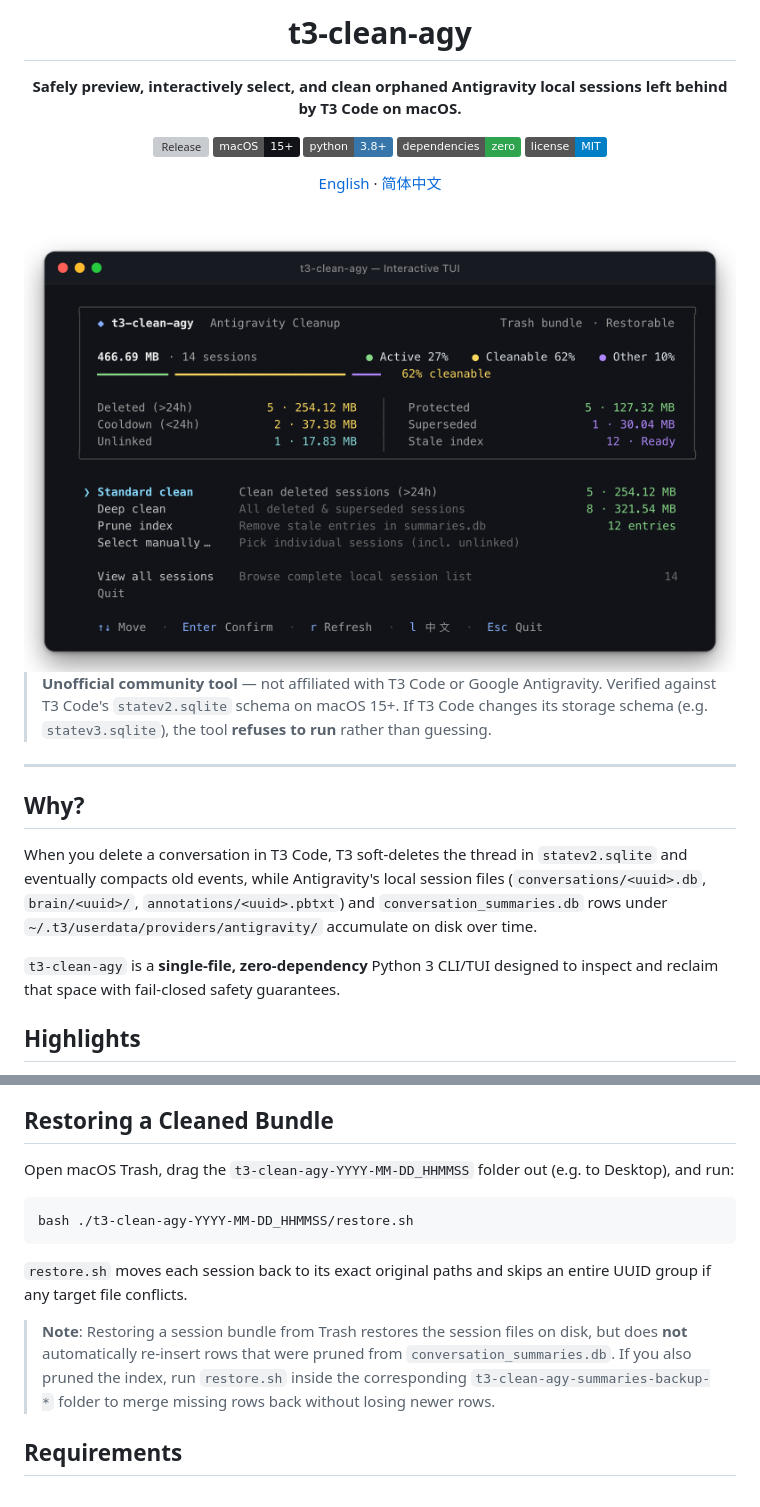
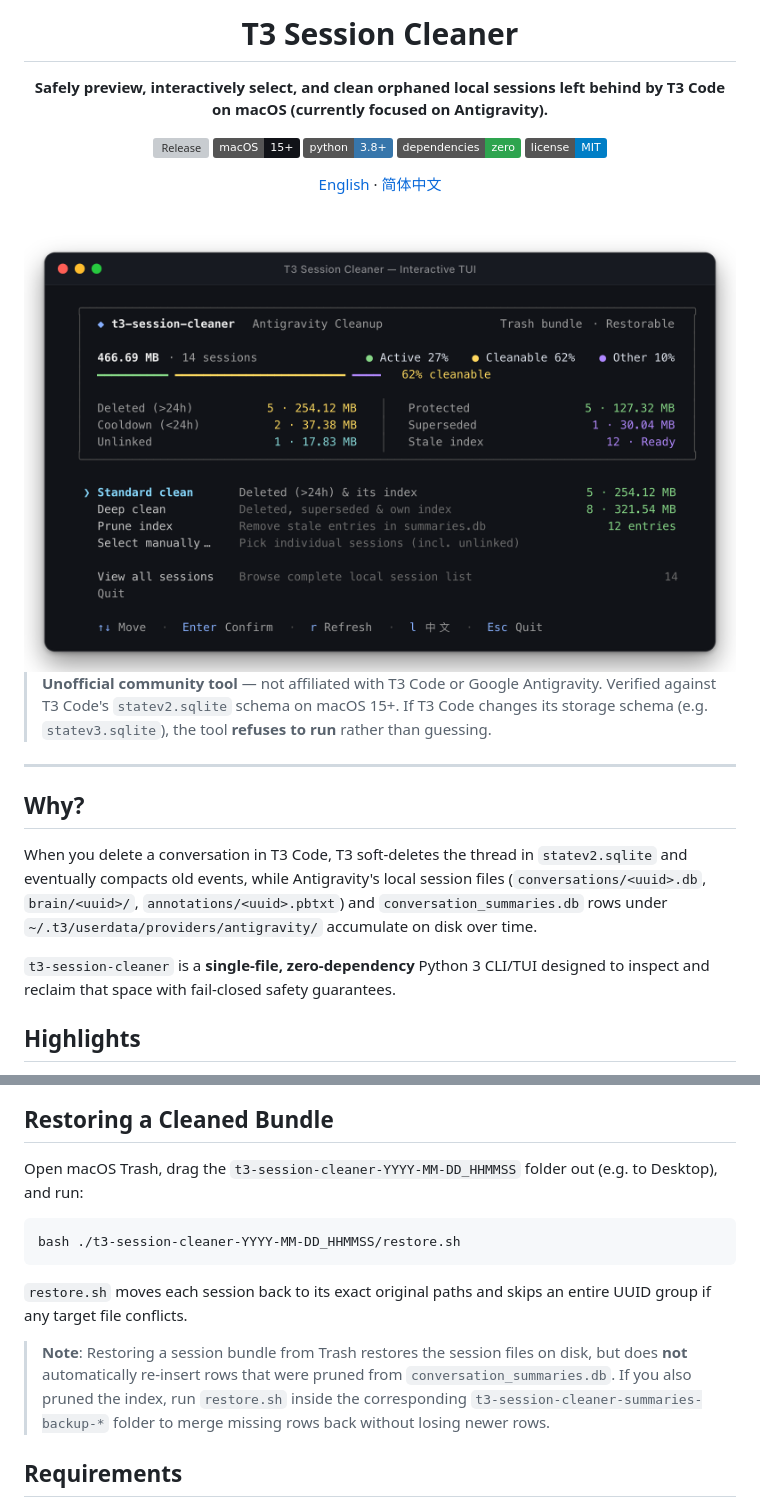
Before and after one commit to Jerry2003sky/t3-session-cleaner, a Markdown page: README.md, 2 parts joined by grey strips. GitHub-like rendering; pictures changed too: assets/tui-en.png; badges without logos; grey boxes are pictures that could not be loaded.

````diff
--- a/README.md
+++ b/README.md
@@ -1,6 +1,6 @@
 <div align="center">
 
-# t3-clean-agy
+# T3 Session Cleaner
 
-**Safely preview, interactively select, and clean orphaned Antigravity local sessions left behind by T3 Code on macOS.**
+**Safely preview, interactively select, and clean orphaned local sessions left behind by T3 Code on macOS (currently focused on Antigravity).**
 
@@ -26,7 +26,7 @@
 
 When you delete a conversation in T3 Code, T3 soft-deletes the thread in `statev2.sqlite` and eventually compacts old events, while Antigravity's local session files (`conversations/<uuid>.db`, `brain/<uuid>/`, `annotations/<uuid>.pbtxt`) and `conversation_summaries.db` rows under `~/.t3/userdata/providers/antigravity/` accumulate on disk over time.
 
-`t3-clean-agy` is a **single-file, zero-dependency** Python 3 CLI/TUI designed to inspect and reclaim that space with fail-closed safety guarantees.
+`t3-session-cleaner` is a **single-file, zero-dependency** Python 3 CLI/TUI designed to inspect and reclaim that space with fail-closed safety guarantees.
 
 ## Highlights
 
@@ -108,15 +108,15 @@ Run `t3-clean-agy --help` for all flags.
 
 ## Restoring a Cleaned Bundle
 
-Open macOS Trash, drag the `t3-clean-agy-YYYY-MM-DD_HHMMSS` folder out (e.g. to Desktop), and run:
+Open macOS Trash, drag the `t3-session-cleaner-YYYY-MM-DD_HHMMSS` folder out (e.g. to Desktop), and run:
 
 ```bash
-bash ./t3-clean-agy-YYYY-MM-DD_HHMMSS/restore.sh
+bash ./t3-session-cleaner-YYYY-MM-DD_HHMMSS/restore.sh
 ```
 
 `restore.sh` moves each session back to its exact original paths and skips an entire UUID group if any target file conflicts.
 
-> **Note**: Restoring a session bundle from Trash restores the session files on disk, but does **not** automatically re-insert rows that were pruned from `conversation_summaries.db`. If you also pruned the index, run `restore.sh` inside the corresponding `t3-clean-agy-summaries-backup-*` folder to merge missing rows back without losing newer rows.
+> **Note**: Restoring a session bundle from Trash restores the session files on disk, but does **not** automatically re-insert rows that were pruned from `conversation_summaries.db`. If you also pruned the index, run `restore.sh` inside the corresponding `t3-session-cleaner-summaries-backup-*` folder to merge missing rows back without losing newer rows.
 
 ## Requirements
 
````
Also changed, not shown: other parts of README.md (+15 -15 lines), README.zh-CN.md (+21 -21 lines), assets/tui-select-en.png, assets/tui-select-zh.png, assets/tui-zh.png, 5 other files.
